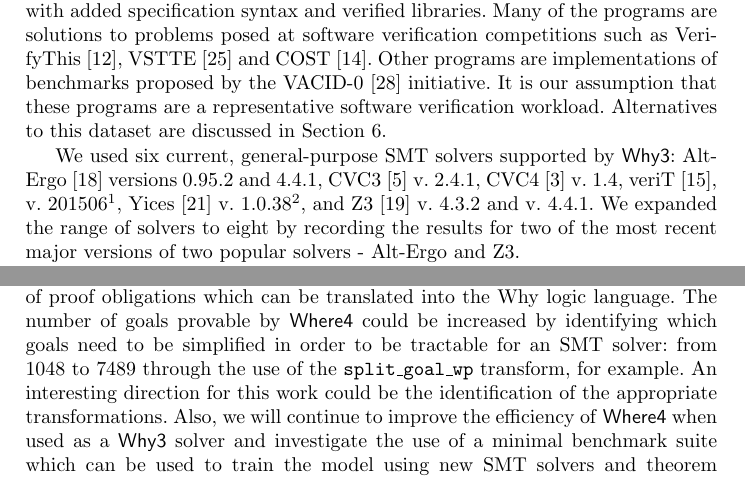
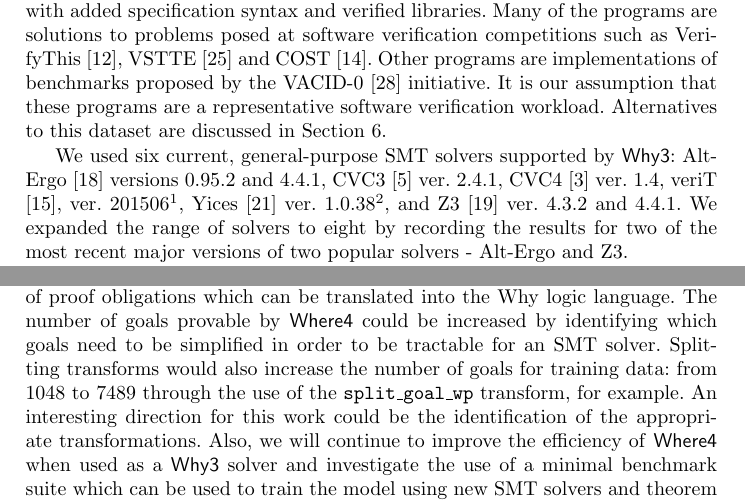
Before and after one commit to ahealy19/F-IDE-2016, a LaTeX paper (paper/typeinst.tex): two parts of pages 3 and 15 of 17 before the commit and two parts of pages 3 and 15 of 18 after it, joined at a grey line, cut so that both start at the same text. Compiled offline with pdfLaTeX.

Commit message:
clarified conclusion

```diff
--- a/paper/typeinst.tex
+++ b/paper/typeinst.tex
@@ -181,7 +181,7 @@ Section \ref{sec:overview} describes how the data was gathered and discusses iss
 Due to the diverse range of input languages used by software verification systems, a standardised benchmark repository of verification programs does not yet exist \cite{Dagstuhl}.
 For our study we chose the 128 example programs included in the \textsf{Why3} distribution (version 0.87.1) as our corpus for training and testing purposes. The programs in this repository are written in WhyML, a dialect of ML with added specification syntax and verified libraries. Many of the programs are solutions to problems posed at software verification competitions such as VerifyThis \cite{verifythis}, VSTTE \cite{Klebanov2011} and COST \cite{bormer:hal-00789525}. Other programs are implementations of benchmarks proposed by the VACID-0 \cite{Leino10vacid-0:verification} initiative.   It is our assumption that these programs are a representative software verification workload. Alternatives to this dataset are discussed in Section \ref{sec:related}.
 
-We used six current, general-purpose SMT solvers supported by \textsf{Why3}: Alt-Ergo \cite{AltErgo} versions 0.95.2 and 4.4.1, CVC3 \cite{CVC3} v. 2.4.1, CVC4 \cite{CVC4} v. 1.4, veriT \cite{veriT}, v. 201506\footnote{The most recent version - 201506 - is not officially supported by \textit{\textsf{Why3}} but is the only version available}, Yices \cite{Yices} v. 1.0.38\footnote{We did not use Yices2 as its lack of support for quantifiers makes it unsuitable for software verification}, and Z3 \cite{Z3} v. 4.3.2 and v. 4.4.1. We expanded the range of solvers to eight by recording the results for two of the most recent major versions of two popular solvers - Alt-Ergo and Z3.
+We used six current, general-purpose SMT solvers supported by \textsf{Why3}: Alt-Ergo \cite{AltErgo} versions 0.95.2 and 4.4.1, CVC3 \cite{CVC3} ver. 2.4.1, CVC4 \cite{CVC4} ver. 1.4, veriT \cite{veriT}, ver. 201506\footnote{The most recent version - 201506 - is not officially supported by \textit{\textsf{Why3}} but is the only version available}, Yices \cite{Yices} ver. 1.0.38\footnote{We did not use Yices2 as its lack of support for quantifiers makes it unsuitable for software verification}, and Z3 \cite{Z3} ver. 4.3.2 and 4.4.1. We expanded the range of solvers to eight by recording the results for two of the most recent major versions of two popular solvers - Alt-Ergo and Z3.
 
 
 \begin{figure}
@@ -564,7 +564,7 @@ Our work adds to the literature by applying a portfolio-solving approach to SMT
 We have presented a strategy to choose appropriate SMT solvers based on \textsf{Why3} syntactic features. Users without any knowledge of SMT solvers can prove a greater number of goals in a shorter amount of time by delegating to \textsf{Where4} than by choosing solvers at random. Although some of \textsf{Where4}'s results are disappointing, we believe that the \textsf{Why3} platform has great potential for machine-learning based portfolio-solving. We are encouraged by the performance of a theoretical \textit{Best} strategy and the convenience that such a tool would give \textsf{Why3} users.
 
 The number of potential directions for this work is large: parallel solving, the use of an initial solver to filter trivial instances before feature extraction, larger and more generic datasets, etc.
-The TPTP repository represents a large source of proof obligations which can be translated into the Why logic language. The number of goals provable by \textsf{Where4} could be increased by identifying which goals need to be simplified in order to be tractable for an SMT solver: from 1048 to 7489 through the use of the \texttt{split\_goal\_wp} transform, for example.  An interesting direction for this work could be the identification of the appropriate transformations. Also, we will continue to improve the efficiency of \textsf{Where4} when used as a \textsf{Why3} solver and investigate the use of a minimal benchmark suite which can be used to train the model using new SMT solvers and theorem provers installed locally.
+The TPTP repository represents a large source of proof obligations which can be translated into the Why logic language. The number of goals provable by \textsf{Where4} could be increased by identifying which goals need to be simplified in order to be tractable for an SMT solver. Splitting transforms would also increase the number of goals for training data: from 1048 to 7489 through the use of the \texttt{split\_goal\_wp} transform, for example.  An interesting direction for this work could be the identification of the appropriate transformations. Also, we will continue to improve the efficiency of \textsf{Where4} when used as a \textsf{Why3} solver and investigate the use of a minimal benchmark suite which can be used to train the model using new SMT solvers and theorem provers installed locally.
 
 Data related to this paper is hosted at \texttt{github.com/ahealy19/F-IDE-2016}. \textsf{Where4} is hosted at \texttt{github.com/ahealy19/Where4}.
 
```
Also changed, not shown: paper/typeinst.pdf, 2 other files.
